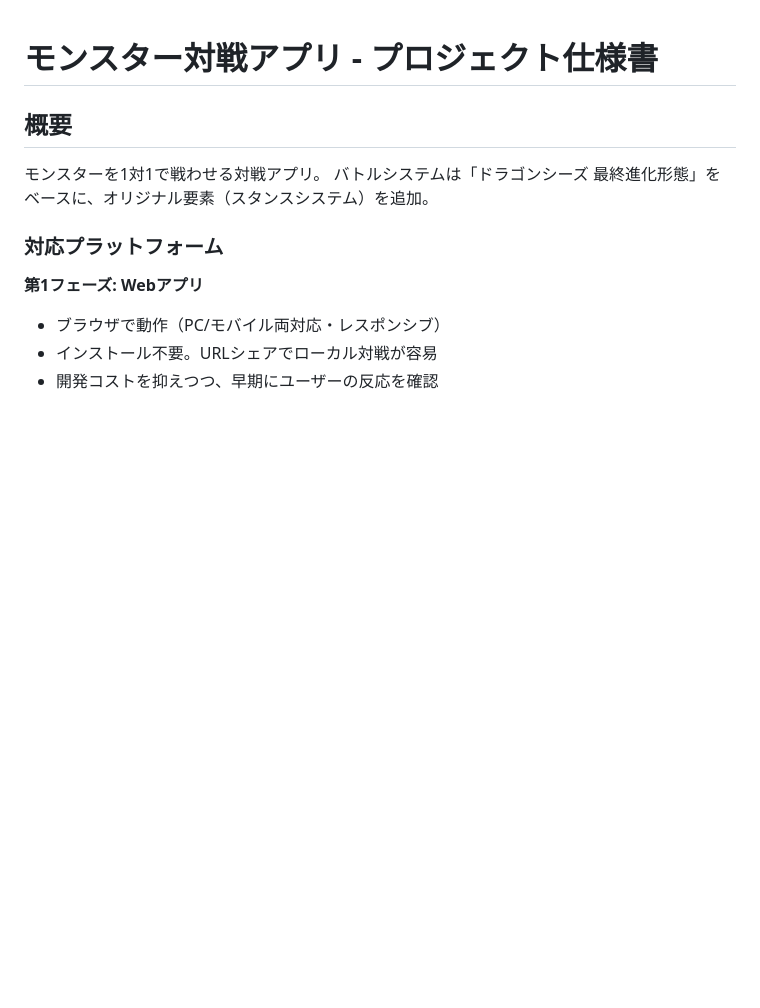
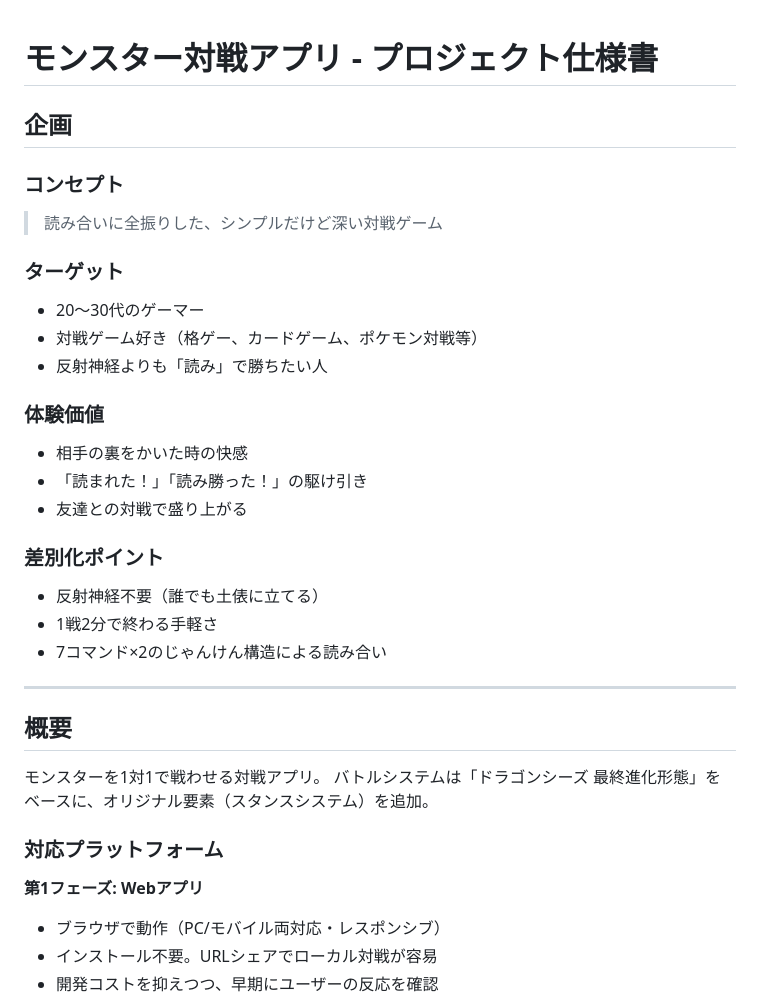
Before and after one commit to kumasanboshi/monster-buttle, a Markdown page: docs/PROJECT.md, the part around the change. Rendered like a GitHub page; blank space fills up the shorter version.

Commit message:
docs: 企画（コンセプト・ターゲット・体験価値・差別化）を追加
https://claude.ai/code/session_01DuxYAJ5G8VPEvgKUiewQs1

```diff
--- a/docs/PROJECT.md
+++ b/docs/PROJECT.md
@@ -1,4 +1,26 @@
 # モンスター対戦アプリ - プロジェクト仕様書
+
+## 企画
+
+### コンセプト
+> 読み合いに全振りした、シンプルだけど深い対戦ゲーム
+
+### ターゲット
+- 20〜30代のゲーマー
+- 対戦ゲーム好き（格ゲー、カードゲーム、ポケモン対戦等）
+- 反射神経よりも「読み」で勝ちたい人
+
+### 体験価値
+- 相手の裏をかいた時の快感
+- 「読まれた！」「読み勝った！」の駆け引き
+- 友達との対戦で盛り上がる
+
+### 差別化ポイント
+- 反射神経不要（誰でも土俵に立てる）
+- 1戦2分で終わる手軽さ
+- 7コマンド×2のじゃんけん構造による読み合い
+
+---
 
 ## 概要
 
```
